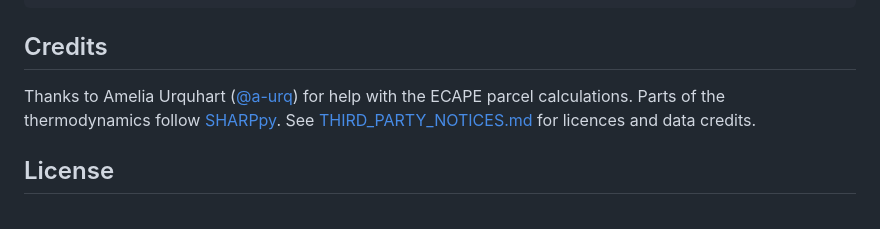
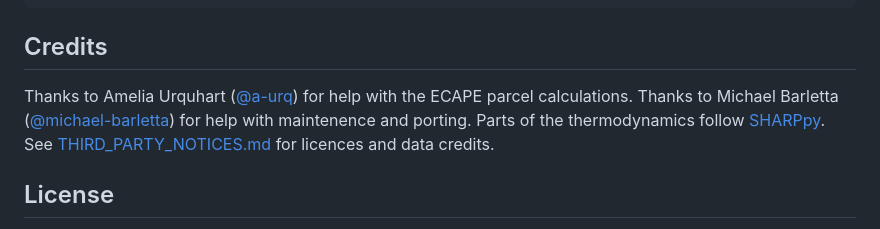
Before and after one commit to DiamondFlight/SharpJS, a Markdown page: README.md, the part around the change. Drawn GitHub-style.

```diff
--- a/README.md
+++ b/README.md
@@ -201,7 +201,7 @@ app/                  the standalone site
 
 ## Credits
 
-Thanks to Amelia Urquhart ([@a-urq](https://github.com/a-urq)) for help with the ECAPE parcel calculations. Parts of the
+Thanks to Amelia Urquhart ([@a-urq](https://github.com/a-urq)) for help with the ECAPE parcel calculations. Thanks to Michael Barletta ([@michael-barletta](https://github.com/michael-barletta)) for help with maintenence and porting. Parts of the
 thermodynamics follow [SHARPpy](https://github.com/sharppy/SHARPpy). See
 [THIRD_PARTY_NOTICES.md](THIRD_PARTY_NOTICES.md) for licences and data credits.
 
```
